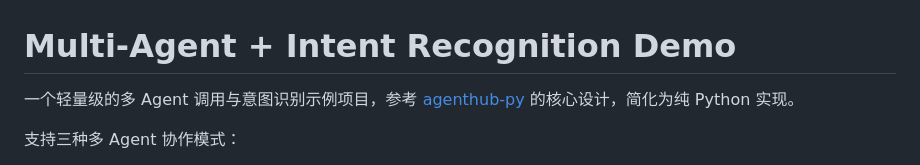
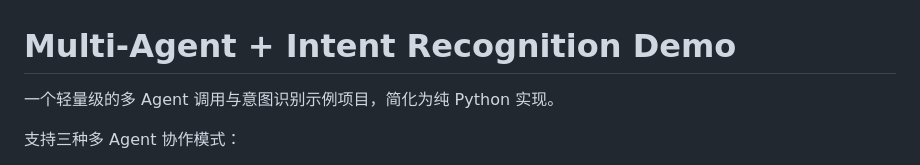
Before and after one commit to Interstellar2/multi-agent-orchestration-py, a Markdown page: README.md, the part around the change. Rendered like a GitHub page.

Commit message:
fix:update readme

```diff
--- a/README.md
+++ b/README.md
@@ -1,6 +1,6 @@
 # Multi-Agent + Intent Recognition Demo
 
-一个轻量级的多 Agent 调用与意图识别示例项目，参考 [agenthub-py](https://github.com/agenthub-py) 的核心设计，简化为纯 Python 实现。
+一个轻量级的多 Agent 调用与意图识别示例项目，简化为纯 Python 实现。
 
 支持三种多 Agent 协作模式：
 - **意图识别 + 条件路由**：LLM 识别意图，规则路由到固定 Agent
```
